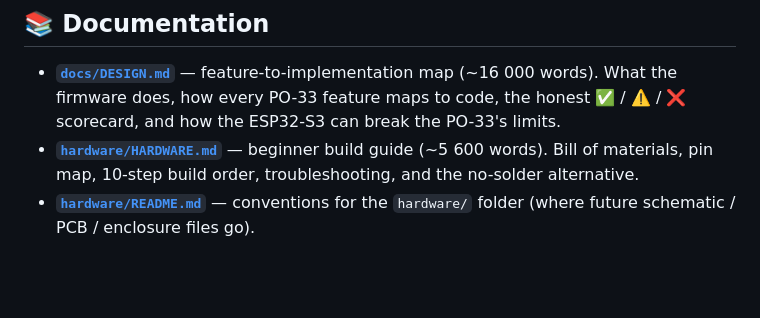
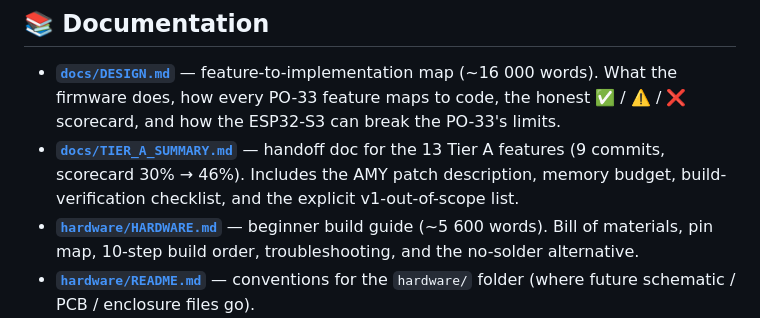
Before and after one commit to incurl/RavinePhoenix.1une.cc, a Markdown page: README.md, the part around the change. Drawn GitHub-style; blank space fills up the shorter version.

```diff
--- a/README.md
+++ b/README.md
@@ -159,6 +159,7 @@ target_compile_definitions(amy PRIVATE
 ## 📚 Documentation
 
 - **[`docs/DESIGN.md`](docs/DESIGN.md)** — feature-to-implementation map (~16 000 words). What the firmware does, how every PO-33 feature maps to code, the honest ✅ / ⚠️ / ❌ scorecard, and how the ESP32-S3 can break the PO-33's limits.
+- **[`docs/TIER_A_SUMMARY.md`](docs/TIER_A_SUMMARY.md)** — handoff doc for the 13 Tier A features (9 commits, scorecard 30% → 46%). Includes the AMY patch description, memory budget, build-verification checklist, and the explicit v1-out-of-scope list.
 - **[`hardware/HARDWARE.md`](hardware/HARDWARE.md)** — beginner build guide (~5 600 words). Bill of materials, pin map, 10-step build order, troubleshooting, and the no-solder alternative.
 - **[`hardware/README.md`](hardware/README.md)** — conventions for the `hardware/` folder (where future schematic / PCB / enclosure files go).
 
```
Also changed, not shown: docs/TIER_A_SUMMARY.md (added, +246 -0 lines).
